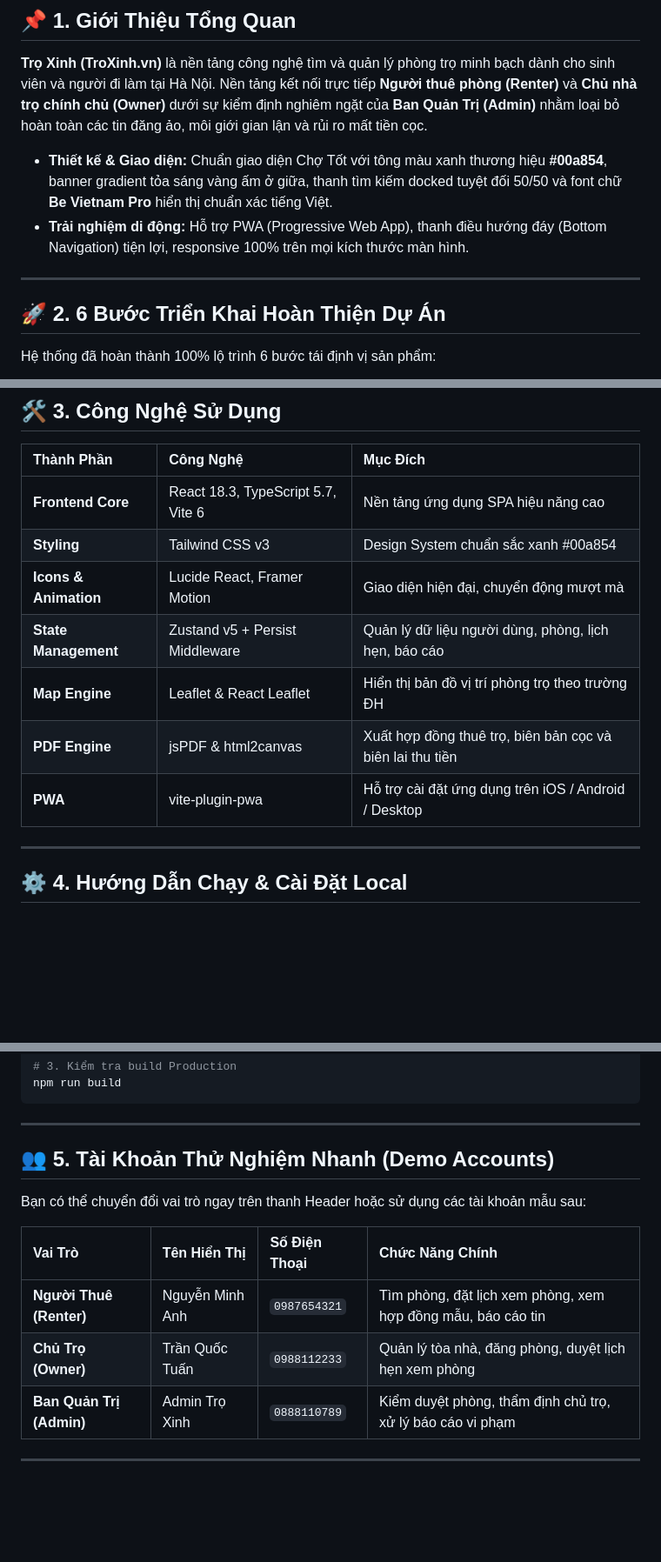
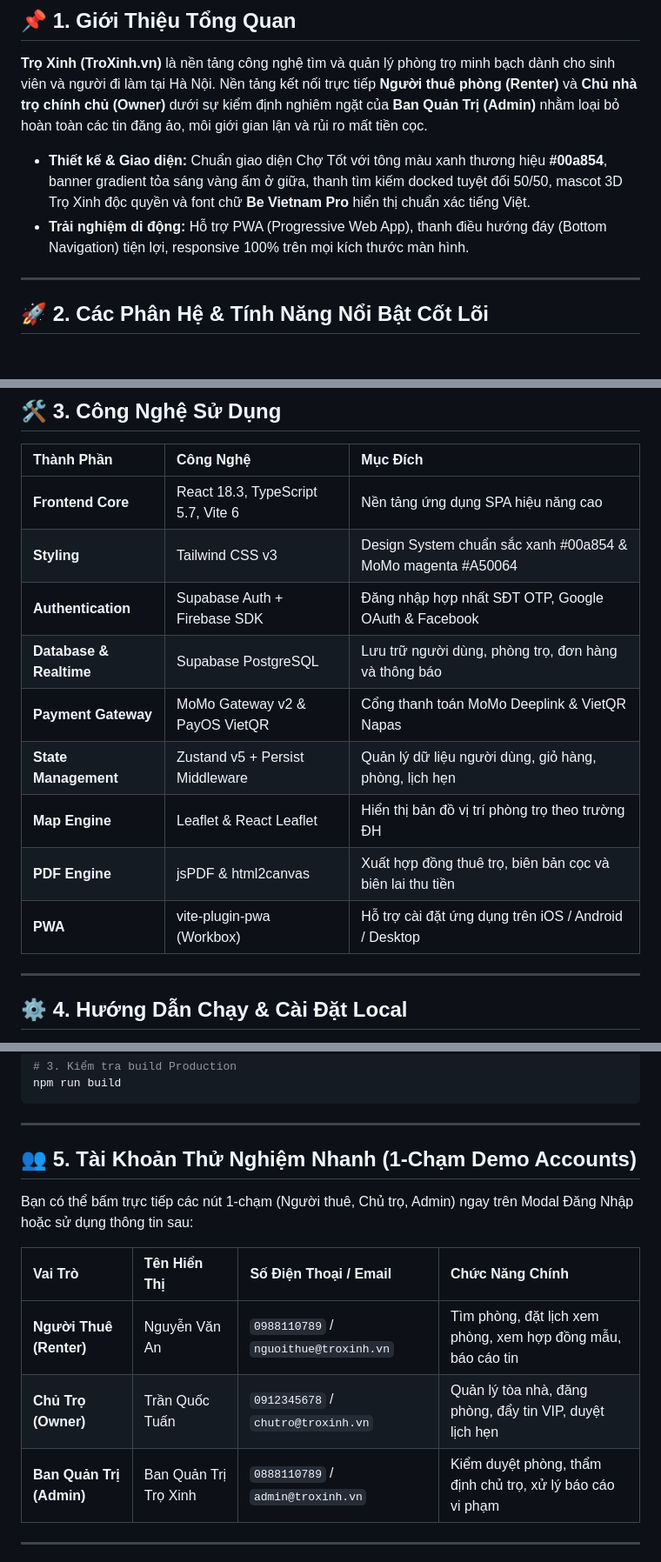
Before and after one commit to linmaru06-alt/troxinhde, a Markdown page: README.md, 3 parts joined by grey strips. Shown at 87% size. GitHub-like rendering; blank space fills up the shorter version.

````diff
--- a/README.md
+++ b/README.md
@@ -10,13 +10,11 @@
 
 **Trọ Xinh (TroXinh.vn)** là nền tảng công nghệ tìm và quản lý phòng trọ minh bạch dành cho sinh viên và người đi làm tại Hà Nội. Nền tảng kết nối trực tiếp **Người thuê phòng (Renter)** và **Chủ nhà trọ chính chủ (Owner)** dưới sự kiểm định nghiêm ngặt của **Ban Quản Trị (Admin)** nhằm loại bỏ hoàn toàn các tin đăng ảo, môi giới gian lận và rủi ro mất tiền cọc.
 
-- **Thiết kế & Giao diện:** Chuẩn giao diện Chợ Tốt với tông màu xanh thương hiệu **#00a854**, banner gradient tỏa sáng vàng ấm ở giữa, thanh tìm kiếm docked tuyệt đối 50/50 và font chữ **Be Vietnam Pro** hiển thị chuẩn xác tiếng Việt.
+- **Thiết kế & Giao diện:** Chuẩn giao diện Chợ Tốt với tông màu xanh thương hiệu **#00a854**, banner gradient tỏa sáng vàng ấm ở giữa, thanh tìm kiếm docked tuyệt đối 50/50, mascot 3D Trọ Xinh độc quyền và font chữ **Be Vietnam Pro** hiển thị chuẩn xác tiếng Việt.
 - **Trải nghiệm di động:** Hỗ trợ PWA (Progressive Web App), thanh điều hướng đáy (Bottom Navigation) tiện lợi, responsive 100% trên mọi kích thước màn hình.
 
 ---
 
-## 🚀 2. 6 Bước Triển Khai Hoàn Thiện Dự Án
-
-Hệ thống đã hoàn thành 100% lộ trình 6 bước tái định vị sản phẩm:
+## 🚀 2. Các Phân Hệ & Tính Năng Nổi Bật Cốt Lõi
 
 ```mermaid
@@ -64,12 +76,14 @@ graph LR
 | Thành Phần | Công Nghệ | Mục Đích |
 | :--- | :--- | :--- |
 | **Frontend Core** | React 18.3, TypeScript 5.7, Vite 6 | Nền tảng ứng dụng SPA hiệu năng cao |
-| **Styling** | Tailwind CSS v3 | Design System chuẩn sắc xanh #00a854 |
-| **Icons & Animation** | Lucide React, Framer Motion | Giao diện hiện đại, chuyển động mượt mà |
-| **State Management** | Zustand v5 + Persist Middleware | Quản lý dữ liệu người dùng, phòng, lịch hẹn, báo cáo |
+| **Styling** | Tailwind CSS v3 | Design System chuẩn sắc xanh #00a854 & MoMo magenta #A50064 |
+| **Authentication** | Supabase Auth + Firebase SDK | Đăng nhập hợp nhất SĐT OTP, Google OAuth & Facebook |
+| **Database & Realtime** | Supabase PostgreSQL | Lưu trữ người dùng, phòng trọ, đơn hàng và thông báo |
+| **Payment Gateway** | MoMo Gateway v2 & PayOS VietQR | Cổng thanh toán MoMo Deeplink & VietQR Napas |
+| **State Management** | Zustand v5 + Persist Middleware | Quản lý dữ liệu người dùng, giỏ hàng, phòng, lịch hẹn |
 | **Map Engine** | Leaflet & React Leaflet | Hiển thị bản đồ vị trí phòng trọ theo trường ĐH |
 | **PDF Engine** | jsPDF & html2canvas | Xuất hợp đồng thuê trọ, biên bản cọc và biên lai thu tiền |
-| **PWA** | vite-plugin-pwa | Hỗ trợ cài đặt ứng dụng trên iOS / Android / Desktop |
+| **PWA** | vite-plugin-pwa (Workbox) | Hỗ trợ cài đặt ứng dụng trên iOS / Android / Desktop |
 
 ---
 
@@ -93,15 +107,15 @@ npm run build
 
 ---
 
-## 👥 5. Tài Khoản Thử Nghiệm Nhanh (Demo Accounts)
+## 👥 5. Tài Khoản Thử Nghiệm Nhanh (1-Chạm Demo Accounts)
 
-Bạn có thể chuyển đổi vai trò ngay trên thanh Header hoặc sử dụng các tài khoản mẫu sau:
+Bạn có thể bấm trực tiếp các nút 1-chạm (Người thuê, Chủ trọ, Admin) ngay trên Modal Đăng Nhập hoặc sử dụng thông tin sau:
 
-| Vai Trò | Tên Hiển Thị | Số Điện Thoại | Chức Năng Chính |
+| Vai Trò | Tên Hiển Thị | Số Điện Thoại / Email | Chức Năng Chính |
 | :--- | :--- | :--- | :--- |
-| **Người Thuê (Renter)** | Nguyễn Minh Anh | `0987654321` | Tìm phòng, đặt lịch xem phòng, xem hợp đồng mẫu, báo cáo tin |
-| **Chủ Trọ (Owner)** | Trần Quốc Tuấn | `0988112233` | Quản lý tòa nhà, đăng phòng, duyệt lịch hẹn xem phòng |
-| **Ban Quản Trị (Admin)** | Admin Trọ Xinh | `0888110789` | Kiểm duyệt phòng, thẩm định chủ trọ, xử lý báo cáo vi phạm |
+| **Người Thuê (Renter)** | Nguyễn Văn An | `0988110789` / `nguoithue@troxinh.vn` | Tìm phòng, đặt lịch xem phòng, xem hợp đồng mẫu, báo cáo tin |
+| **Chủ Trọ (Owner)** | Trần Quốc Tuấn | `0912345678` / `chutro@troxinh.vn` | Quản lý tòa nhà, đăng phòng, đẩy tin VIP, duyệt lịch hẹn |
+| **Ban Quản Trị (Admin)** | Ban Quản Trị Trọ Xinh | `0888110789` / `admin@troxinh.vn` | Kiểm duyệt phòng, thẩm định chủ trọ, xử lý báo cáo vi phạm |
 
 ---
 
````
Also changed, not shown: other parts of README.md (+30 -16 lines).
